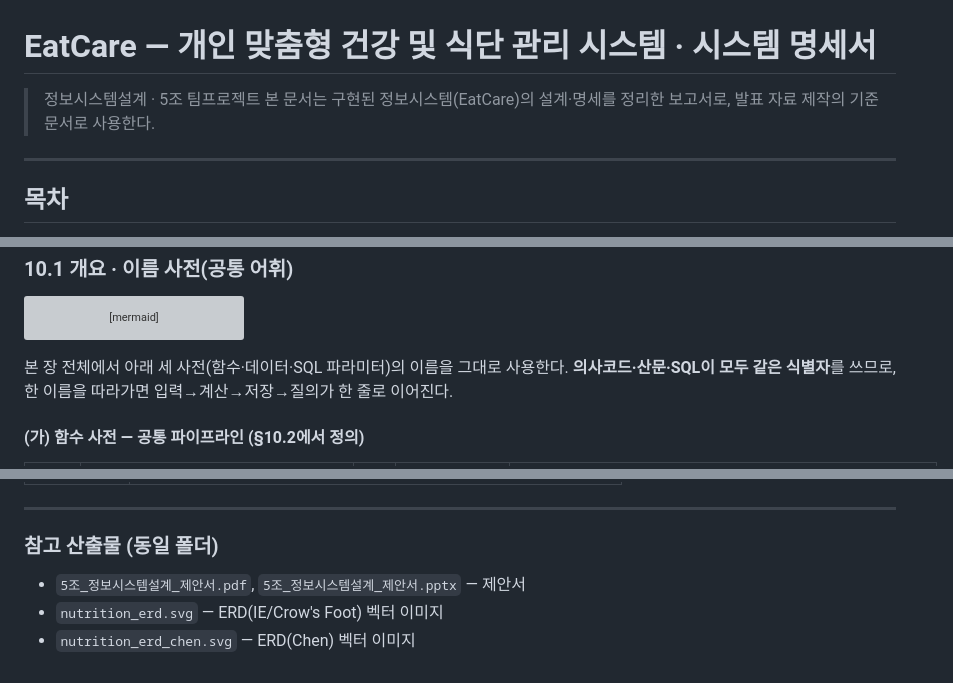
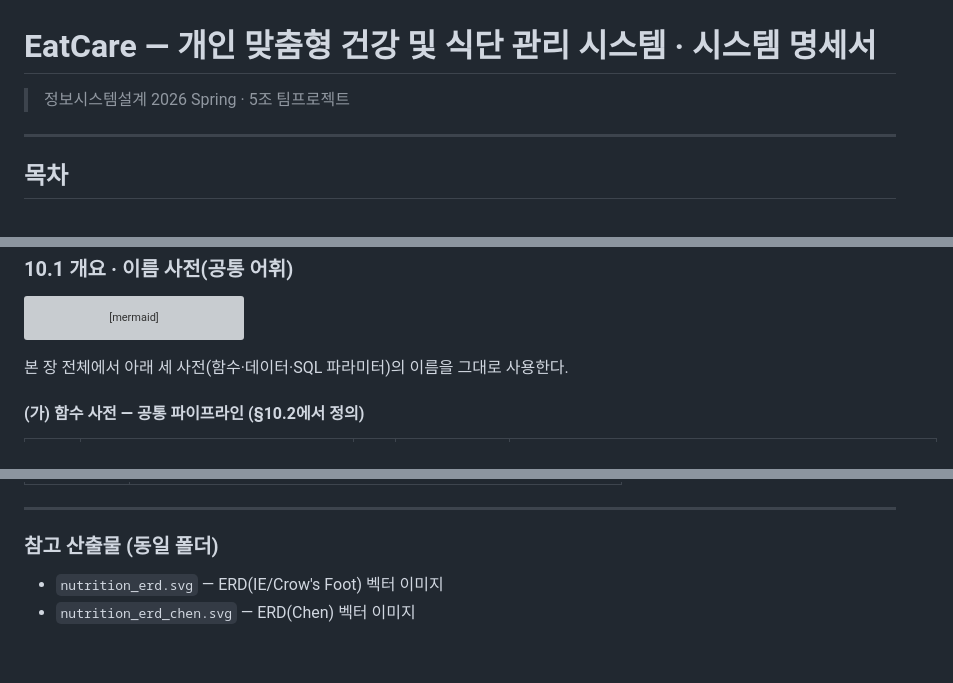
Before and after one commit to peunsu/eatcare, a Markdown page: README.md, 3 parts joined by grey strips. Drawn GitHub-style; grey boxes are pictures that could not be loaded.

````diff
--- a/README.md
+++ b/README.md
@@ -1,7 +1,6 @@
 # EatCare — 개인 맞춤형 건강 및 식단 관리 시스템 · 시스템 명세서
 
-> 정보시스템설계 · 5조 팀프로젝트
-> 본 문서는 구현된 정보시스템(EatCare)의 설계·명세를 정리한 보고서로, 발표 자료 제작의 기준 문서로 사용한다.
+> 정보시스템설계 2026 Spring · 5조 팀프로젝트
 
 ---
 
@@ -528,7 +527,7 @@ flowchart LR
   S --> T["리포트·추이·통계·차트"]
 ```
 
-본 장 전체에서 아래 세 사전(함수·데이터·SQL 파라미터)의 이름을 그대로 사용한다. **의사코드·산문·SQL이 모두 같은 식별자**를 쓰므로, 한 이름을 따라가면 입력→계산→저장→질의가 한 줄로 이어진다.
+본 장 전체에서 아래 세 사전(함수·데이터·SQL 파라미터)의 이름을 그대로 사용한다.
 
 #### (가) 함수 사전 — 공통 파이프라인 (§10.2에서 정의)
 | 단계 | 함수 | 입력 | 출력 | 기록 테이블 |
@@ -1172,6 +1171,5 @@ SELECT 회원코드 FROM MEMBER WHERE 역할 = 'USER' AND 계정상태 = 'ACTIVE
 ---
 
 ### 참고 산출물 (동일 폴더)
-- `5조_정보시스템설계_제안서.pdf`, `5조_정보시스템설계_제안서.pptx` — 제안서
 - `nutrition_erd.svg` — ERD(IE/Crow's Foot) 벡터 이미지
 - `nutrition_erd_chen.svg` — ERD(Chen) 벡터 이미지
````
